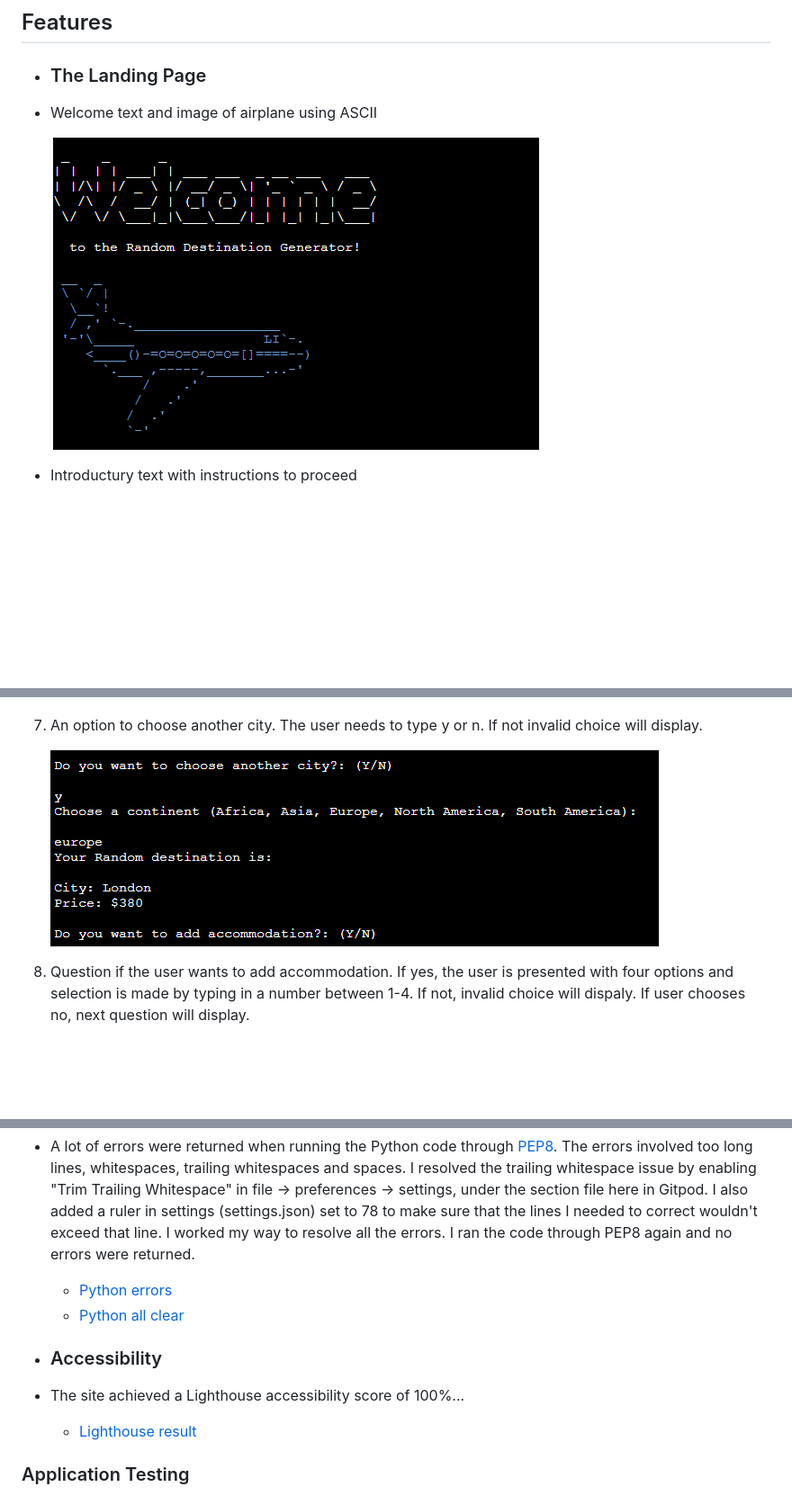
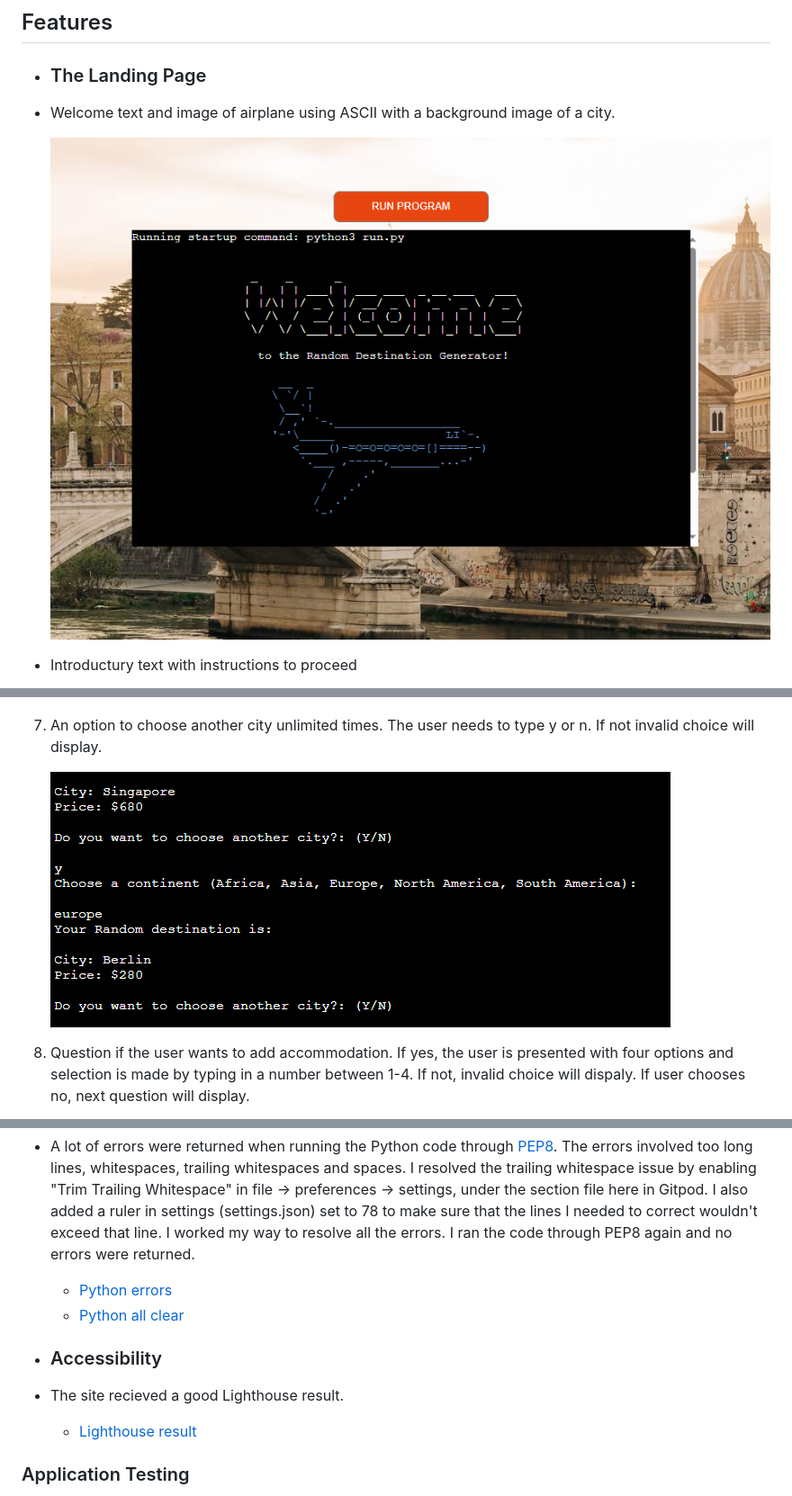
Before and after one commit to MilenTecle/random-destination, a Markdown page: README.md, 3 parts joined by grey strips. Shown: that part at 90% size. GitHub-like rendering; pictures changed too: images/readme-images/another-city.PNG, images/readme-images/logo.PNG; blank space fills up the shorter version.

```diff
--- a/README.md
+++ b/README.md
@@ -94,7 +94,7 @@ The flowchart was produced via Lucid charts.
 
 
 - ### The Landing Page
-- Welcome text and image of airplane using ASCII
+- Welcome text and image of airplane using ASCII with a background image of a city.
 
   ![Logo](images/readme-images/logo.PNG)
 
@@ -128,7 +128,7 @@ The flowchart was produced via Lucid charts.
     ![Google spreadsheeet](images/readme-images/google-spreadsheet.PNG)
 
 
-7. An option to choose another city. The user needs to type y or n. If not invalid choice will display.
+7. An option to choose another city unlimited times. The user needs to type y or n. If not invalid choice will display.
 
     ![Another city choice](images/readme-images/another-city.PNG)
 
@@ -202,7 +202,7 @@ No known bugs.
 
  - ### Accessibility
-  - The site achieved a Lighthouse accessibility score of 100%...
-    - [Lighthouse result](assets/test-results/lighthouse-result.png)
+  - The site recieved a good Lighthouse result.
+    - [Lighthouse result](testing/lighthouse-result.PNG)
 
 
 ### Application Testing
```
Also changed, not shown: other parts of README.md (+3 -3 lines), testing/all-clear.PNG (renamed from images/pep8/all-clear.PNG), testing/error.PNG (renamed from images/pep8/error.PNG), testing/lighthouse-result.PNG (added), 5 other files.
